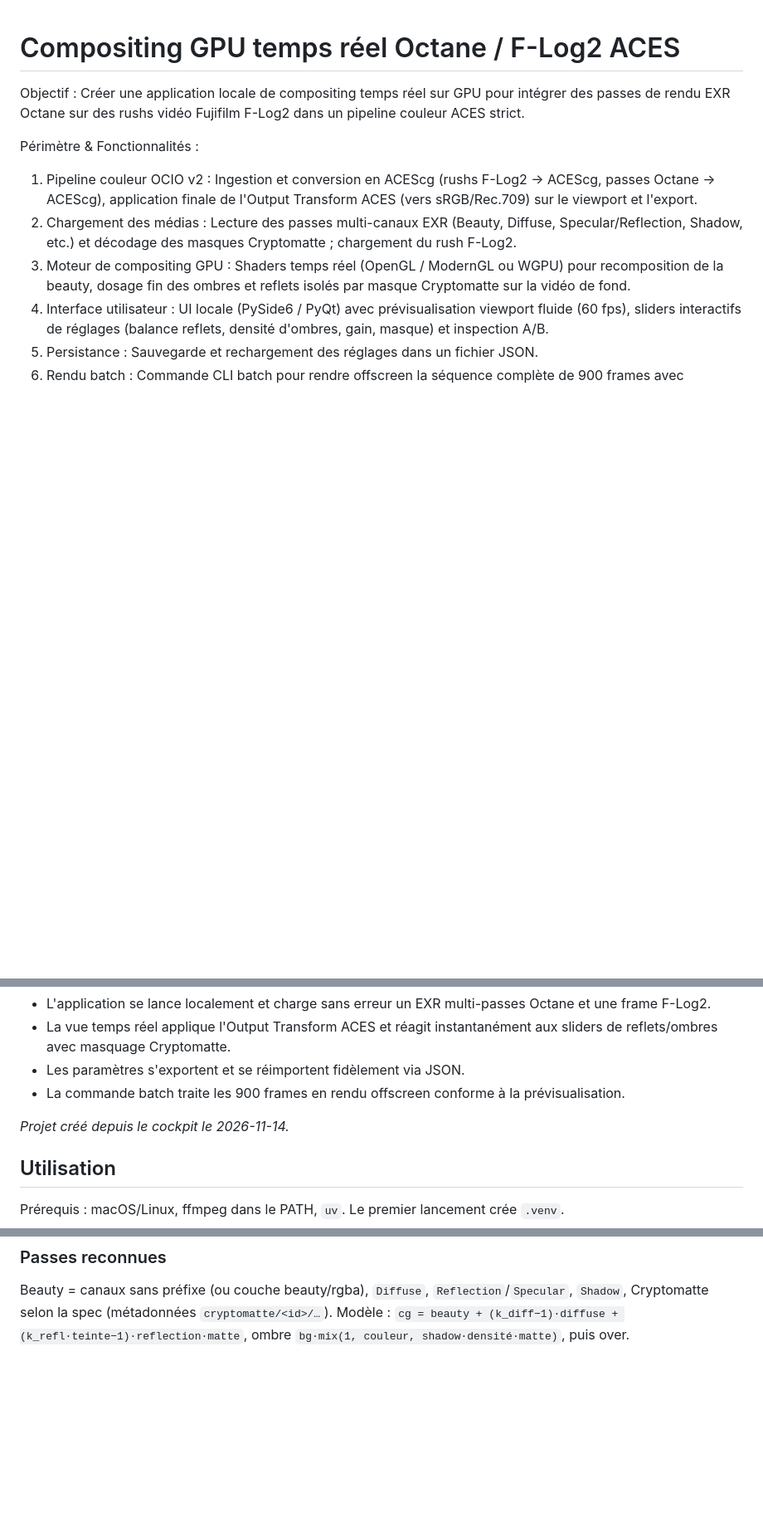
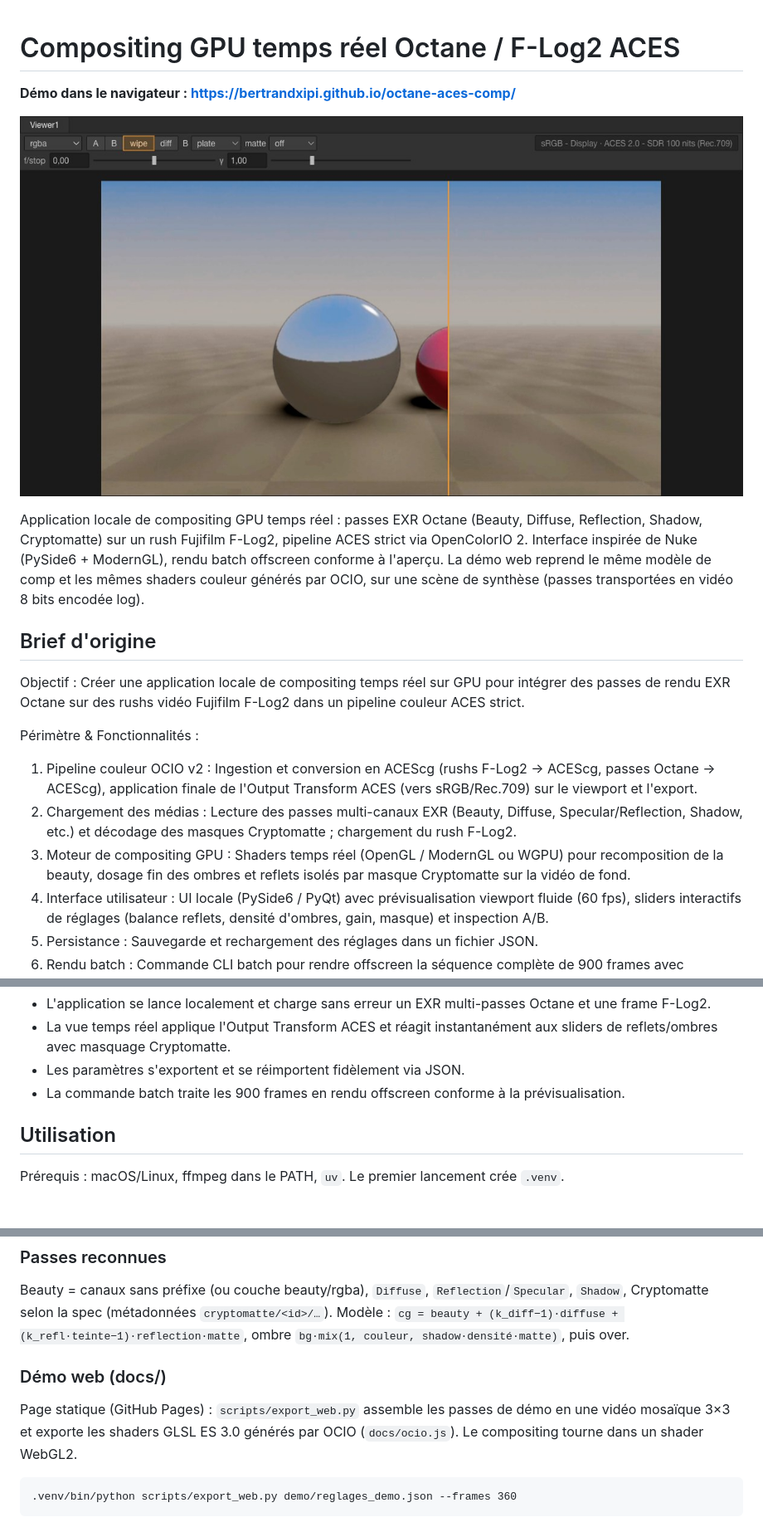
Before and after one commit to bertrandXipi/octane-aces-comp, a Markdown page: README.md, 3 parts joined by grey strips. Shown at 83% size. Drawn GitHub-style; pictures changed too: docs/media/apercu.jpg (added); blank space fills up the shorter version.

Commit message:
Démo web WebGL2 (GitHub Pages) : passes en vidéo mosaïque, shaders OCIO GLSL ES, UI façon Nuke, licence MIT
Co-Authored-By: Claude Opus 5.5 <noreply@anthropic.com>

```diff
--- a/README.md
+++ b/README.md
@@ -1,4 +1,15 @@
 # Compositing GPU temps réel Octane / F-Log2 ACES
+
+**Démo dans le navigateur : https://bertrandxipi.github.io/octane-aces-comp/**
+
+![Aperçu](docs/media/apercu.jpg)
+
+Application locale de compositing GPU temps réel : passes EXR Octane (Beauty, Diffuse, Reflection, Shadow, Cryptomatte)
+sur un rush Fujifilm F-Log2, pipeline ACES strict via OpenColorIO 2. Interface inspirée de Nuke (PySide6 + ModernGL),
+rendu batch offscreen conforme à l'aperçu. La démo web reprend le même modèle de comp et les mêmes shaders couleur
+générés par OCIO, sur une scène de synthèse (passes transportées en vidéo 8 bits encodée log).
+
+## Brief d'origine
 
 Objectif : Créer une application locale de compositing temps réel sur GPU pour intégrer des passes de rendu EXR Octane sur des rushs vidéo Fujifilm F-Log2 dans un pipeline couleur ACES strict.
 
@@ -18,7 +29,6 @@ Definition of Done :
 - Les paramètres s'exportent et se réimportent fidèlement via JSON.
 - La commande batch traite les 900 frames en rendu offscreen conforme à la prévisualisation.
 
-_Projet créé depuis le cockpit le 2026-11-14._
 
 ## Utilisation
 
@@ -50,3 +60,9 @@ Pipette Cryptomatte : bouton « Pipette » puis clic dans le viewer (Maj+clic re
 ### Passes reconnues
 Beauty = canaux sans préfixe (ou couche beauty/rgba), `Diffuse`, `Reflection`/`Specular`, `Shadow`, Cryptomatte selon la spec (métadonnées `cryptomatte/<id>/…`).
 Modèle : `cg = beauty + (k_diff−1)·diffuse + (k_refl·teinte−1)·reflection·matte`, ombre `bg·mix(1, couleur, shadow·densité·matte)`, puis over.
+
+### Démo web (docs/)
+Page statique (GitHub Pages) : `scripts/export_web.py` assemble les passes de démo en une vidéo mosaïque 3×3 et exporte
+les shaders GLSL ES 3.0 générés par OCIO (`docs/ocio.js`). Le compositing tourne dans un shader WebGL2.
+
+    .venv/bin/python scripts/export_web.py demo/reglages_demo.json --frames 360
```
Also changed, not shown: 9 other files.
